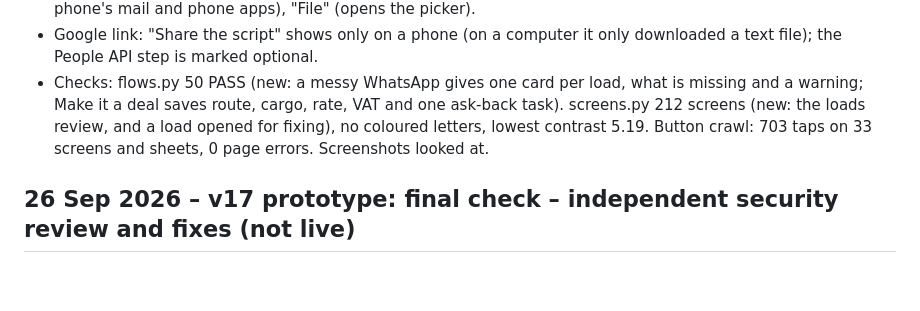
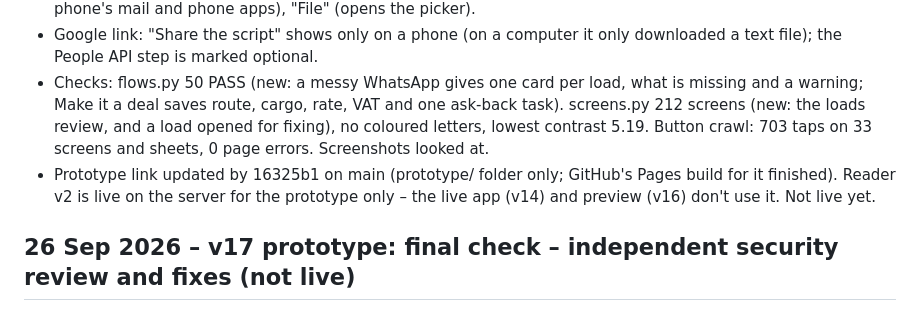
Before and after one commit to cavereef-gif/deal-board-app, a Markdown page: docs/BUILD-LOG.md, the part around the change. Drawn GitHub-style; blank space fills up the shorter version.

Commit message:
Build log: prototype commit for 27 Sep batch
Co-Authored-By: Claude Opus 5.5 <noreply@anthropic.com>
Claude-Session: https://claude.ai/code/session_019MuCSesAbqGUH8DvHHNsMM

```diff
--- a/docs/BUILD-LOG.md
+++ b/docs/BUILD-LOG.md
@@ -14,6 +14,7 @@ Date · version · batch · what changed (plain words, 3–6 lines) · checks ru
 - Every button pressed (demo mode, a script that taps each visible button, box and list on every screen and every sheet, reloading between taps): no page errors. Fixed from it: Archive rows that open nothing are no longer buttons; Board Send, a note's Save and Ask with nothing typed now say what to do; People › Saved follows the section switch. Still by design: tabs that are already open, "Email me" and "Call" (hand over to the phone's mail and phone apps), "File" (opens the picker).
 - Google link: "Share the script" shows only on a phone (on a computer it only downloaded a text file); the People API step is marked optional.
 - Checks: flows.py 50 PASS (new: a messy WhatsApp gives one card per load, what is missing and a warning; Make it a deal saves route, cargo, rate, VAT and one ask-back task). screens.py 212 screens (new: the loads review, and a load opened for fixing), no coloured letters, lowest contrast 5.19. Button crawl: 703 taps on 33 screens and sheets, 0 page errors. Screenshots looked at.
+- Prototype link updated by 16325b1 on main (prototype/ folder only; GitHub's Pages build for it finished). Reader v2 is live on the server for the prototype only – the live app (v14) and preview (v16) don't use it. Not live yet.
 
 ## 26 Sep 2026 – v17 prototype: final check – independent security review and fixes (not live)
 - A separate reviewer (fresh eyes, read-only) checked everything added today. No secrets in the repo; a wrong Google link code gets nothing; the private target and limit never go to Google, the PDFs or the phone notes.
```
